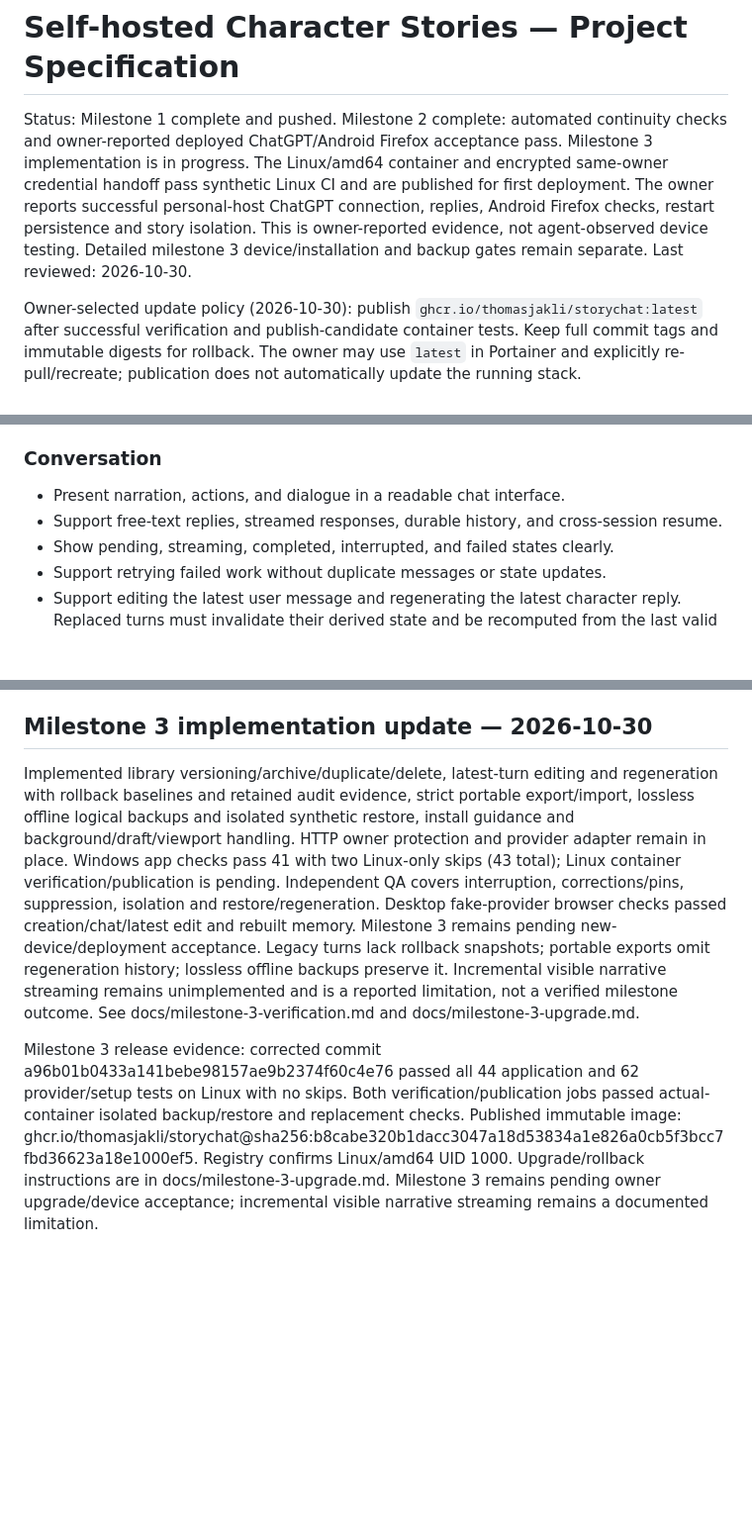
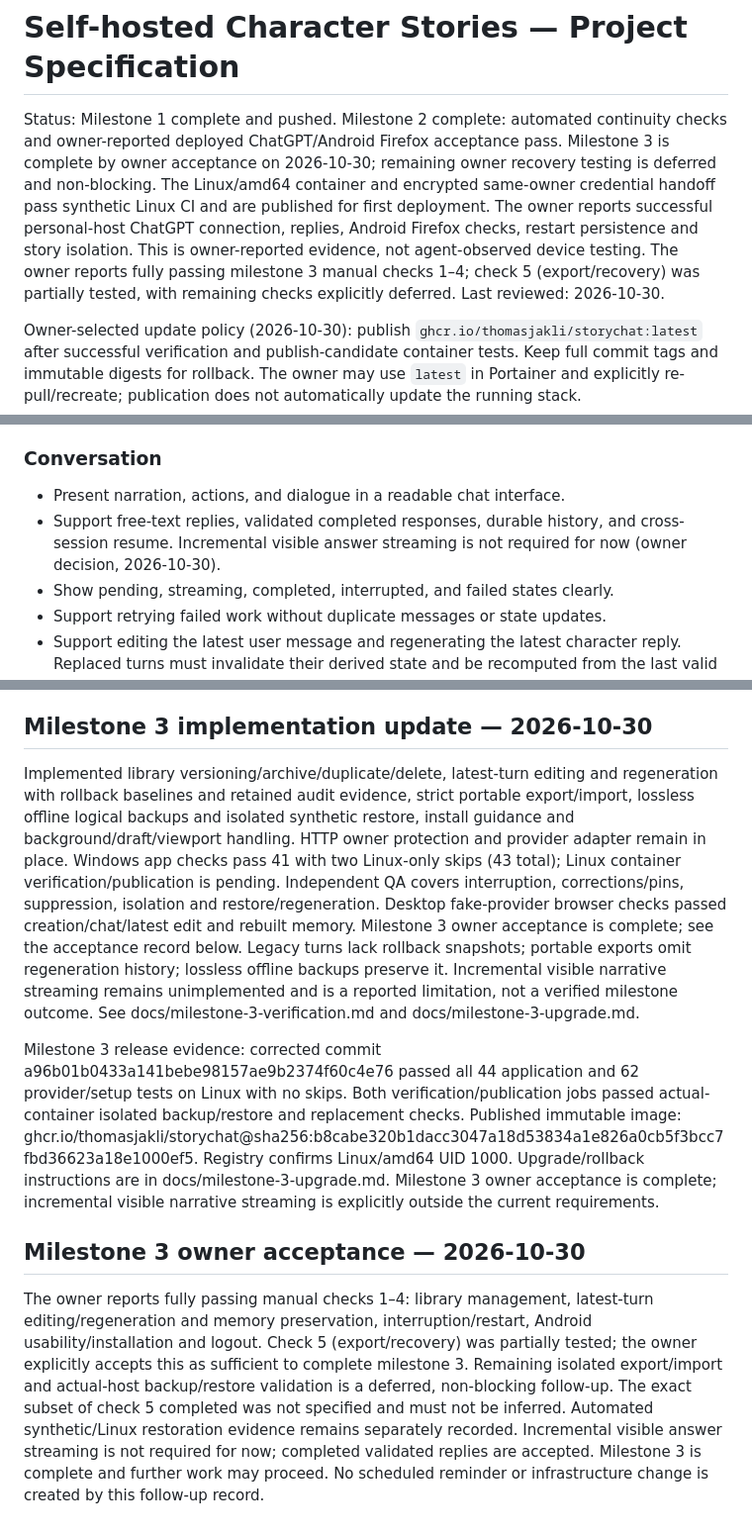
Before and after one commit to thomasjakli/storychat, a Markdown page: project.md, 3 parts joined by grey strips. Shown at 99% size. Drawn GitHub-style; blank space fills up the shorter version.

```diff
--- a/project.md
+++ b/project.md
@@ -1,6 +1,6 @@
 # Self-hosted Character Stories — Project Specification
 
-Status: Milestone 1 complete and pushed. Milestone 2 complete: automated continuity checks and owner-reported deployed ChatGPT/Android Firefox acceptance pass. Milestone 3 implementation is in progress. The Linux/amd64 container and encrypted same-owner credential handoff pass synthetic Linux CI and are published for first deployment. The owner reports successful personal-host ChatGPT connection, replies, Android Firefox checks, restart persistence and story isolation. This is owner-reported evidence, not agent-observed device testing. Detailed milestone 3 device/installation and backup gates remain separate.
+Status: Milestone 1 complete and pushed. Milestone 2 complete: automated continuity checks and owner-reported deployed ChatGPT/Android Firefox acceptance pass. Milestone 3 is complete by owner acceptance on 2026-10-30; remaining owner recovery testing is deferred and non-blocking. The Linux/amd64 container and encrypted same-owner credential handoff pass synthetic Linux CI and are published for first deployment. The owner reports successful personal-host ChatGPT connection, replies, Android Firefox checks, restart persistence and story isolation. This is owner-reported evidence, not agent-observed device testing. The owner reports fully passing milestone 3 manual checks 1–4; check 5 (export/recovery) was partially tested, with remaining checks explicitly deferred.
 Last reviewed: 2026-10-30.
 
 Owner-selected update policy (2026-10-30): publish `ghcr.io/thomasjakli/storychat:latest` after successful verification and publish-candidate container tests. Keep full commit tags and immutable digests for rollback. The owner may use `latest` in Portainer and explicitly re-pull/recreate; publication does not automatically update the running stack.
@@ -77,7 +77,7 @@ Start with one user, one character, and one story. Add more independent stories
 ### Conversation
 
 - Present narration, actions, and dialogue in a readable chat interface.
-- Support free-text replies, streamed responses, durable history, and cross-session resume.
+- Support free-text replies, validated completed responses, durable history, and cross-session resume. Incremental visible answer streaming is not required for now (owner decision, 2026-10-30).
 - Show pending, streaming, completed, interrupted, and failed states clearly.
 - Support retrying failed work without duplicate messages or state updates.
 - Support editing the latest user message and regenerating the latest character reply. Replaced turns must invalidate their derived state and be recomputed from the last valid revision.
@@ -322,6 +322,10 @@ SSH setup release verification: commit a47c64bbae6f40d8f91e9f003b1b1a66411421e0
 
 ## Milestone 3 implementation update — 2026-10-30
 
-Implemented library versioning/archive/duplicate/delete, latest-turn editing and regeneration with rollback baselines and retained audit evidence, strict portable export/import, lossless offline logical backups and isolated synthetic restore, install guidance and background/draft/viewport handling. HTTP owner protection and provider adapter remain in place. Windows app checks pass 41 with two Linux-only skips (43 total); Linux container verification/publication is pending. Independent QA covers interruption, corrections/pins, suppression, isolation and restore/regeneration. Desktop fake-provider browser checks passed creation/chat/latest edit and rebuilt memory. Milestone 3 remains pending new-device/deployment acceptance. Legacy turns lack rollback snapshots; portable exports omit regeneration history; lossless offline backups preserve it. Incremental visible narrative streaming remains unimplemented and is a reported limitation, not a verified milestone outcome. See docs/milestone-3-verification.md and docs/milestone-3-upgrade.md.
+Implemented library versioning/archive/duplicate/delete, latest-turn editing and regeneration with rollback baselines and retained audit evidence, strict portable export/import, lossless offline logical backups and isolated synthetic restore, install guidance and background/draft/viewport handling. HTTP owner protection and provider adapter remain in place. Windows app checks pass 41 with two Linux-only skips (43 total); Linux container verification/publication is pending. Independent QA covers interruption, corrections/pins, suppression, isolation and restore/regeneration. Desktop fake-provider browser checks passed creation/chat/latest edit and rebuilt memory. Milestone 3 owner acceptance is complete; see the acceptance record below. Legacy turns lack rollback snapshots; portable exports omit regeneration history; lossless offline backups preserve it. Incremental visible narrative streaming remains unimplemented and is a reported limitation, not a verified milestone outcome. See docs/milestone-3-verification.md and docs/milestone-3-upgrade.md.
 
-Milestone 3 release evidence: corrected commit a96b01b0433a141bebe98157ae9b2374f60c4e76 passed all 44 application and 62 provider/setup tests on Linux with no skips. Both verification/publication jobs passed actual-container isolated backup/restore and replacement checks. Published immutable image: ghcr.io/thomasjakli/storychat@sha256:b8cabe320b1dacc3047a18d53834a1e826a0cb5f3bcc7fbd36623a18e1000ef5. Registry confirms Linux/amd64 UID 1000. Upgrade/rollback instructions are in docs/milestone-3-upgrade.md. Milestone 3 remains pending owner upgrade/device acceptance; incremental visible narrative streaming remains a documented limitation.
+Milestone 3 release evidence: corrected commit a96b01b0433a141bebe98157ae9b2374f60c4e76 passed all 44 application and 62 provider/setup tests on Linux with no skips. Both verification/publication jobs passed actual-container isolated backup/restore and replacement checks. Published immutable image: ghcr.io/thomasjakli/storychat@sha256:b8cabe320b1dacc3047a18d53834a1e826a0cb5f3bcc7fbd36623a18e1000ef5. Registry confirms Linux/amd64 UID 1000. Upgrade/rollback instructions are in docs/milestone-3-upgrade.md. Milestone 3 owner acceptance is complete; incremental visible narrative streaming is explicitly outside the current requirements.
+
+## Milestone 3 owner acceptance — 2026-10-30
+
+The owner reports fully passing manual checks 1–4: library management, latest-turn editing/regeneration and memory preservation, interruption/restart, Android usability/installation and logout. Check 5 (export/recovery) was partially tested; the owner explicitly accepts this as sufficient to complete milestone 3. Remaining isolated export/import and actual-host backup/restore validation is a deferred, non-blocking follow-up. The exact subset of check 5 completed was not specified and must not be inferred. Automated synthetic/Linux restoration evidence remains separately recorded. Incremental visible answer streaming is not required for now; completed validated replies are accepted. Milestone 3 is complete and further work may proceed. No scheduled reminder or infrastructure change is created by this follow-up record.
```
Also changed, not shown: README.md (+1 -1 lines), docs/milestone-3-verification.md (+4 -2 lines).
